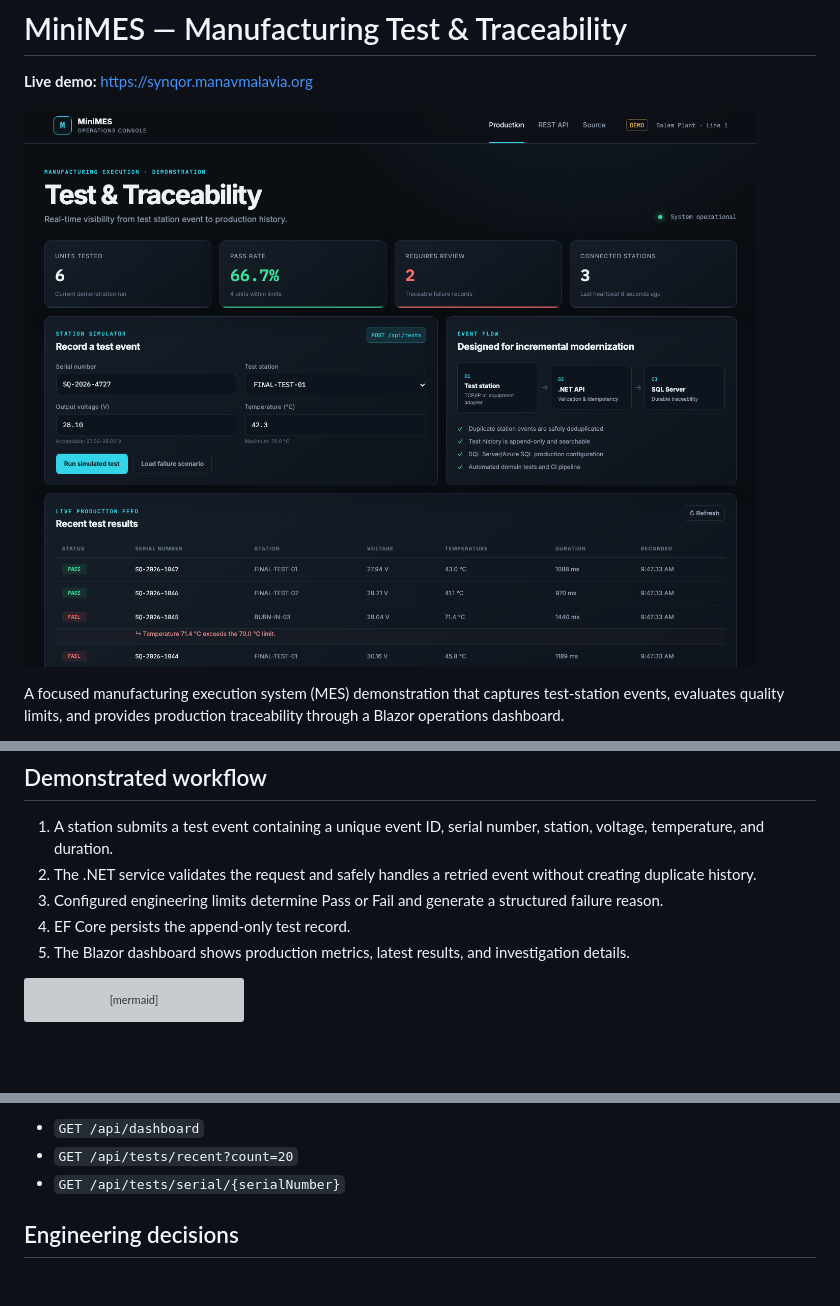
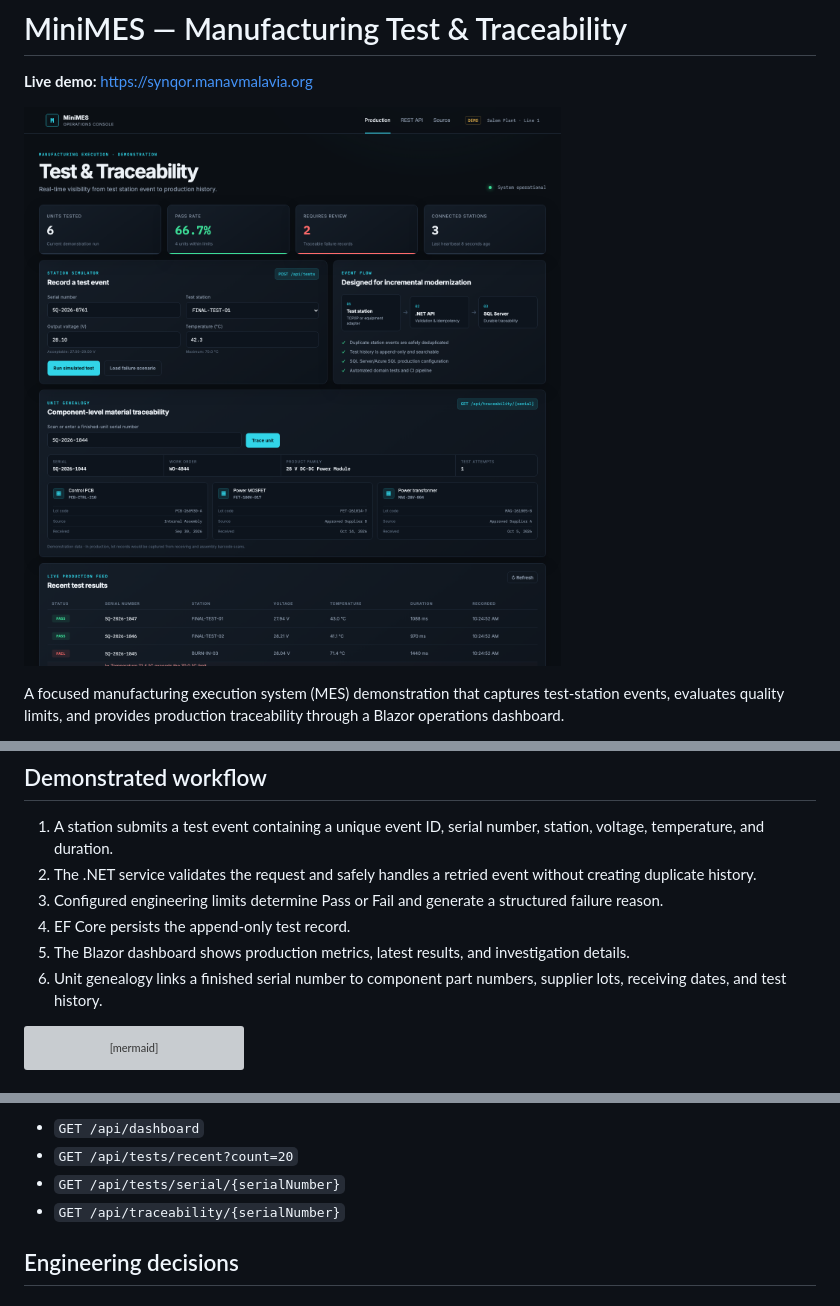
Before and after one commit to manavmalavia18/manufacturing-test-traceability, a Markdown page: README.md, 3 parts joined by grey strips. Rendered like a GitHub page; pictures changed too: docs/dashboard.png; blank space fills up the shorter version; grey boxes are pictures that could not be loaded.

Commit message:
feat: add component-level unit genealogy

````diff
--- a/README.md
+++ b/README.md
@@ -31,6 +31,7 @@ Manufacturing software has to do more than render a dashboard. Equipment may ret
 3. Configured engineering limits determine Pass or Fail and generate a structured failure reason.
 4. EF Core persists the append-only test record.
 5. The Blazor dashboard shows production metrics, latest results, and investigation details.
+6. Unit genealogy links a finished serial number to component part numbers, supplier lots, receiving dates, and test history.
 
 ```mermaid
 flowchart LR
@@ -94,6 +95,7 @@ Additional endpoints:
 - `GET /api/dashboard`
 - `GET /api/tests/recent?count=20`
 - `GET /api/tests/serial/{serialNumber}`
+- `GET /api/traceability/{serialNumber}`
 
 ## Engineering decisions
 
````
Also changed, not shown: 8 other files.
